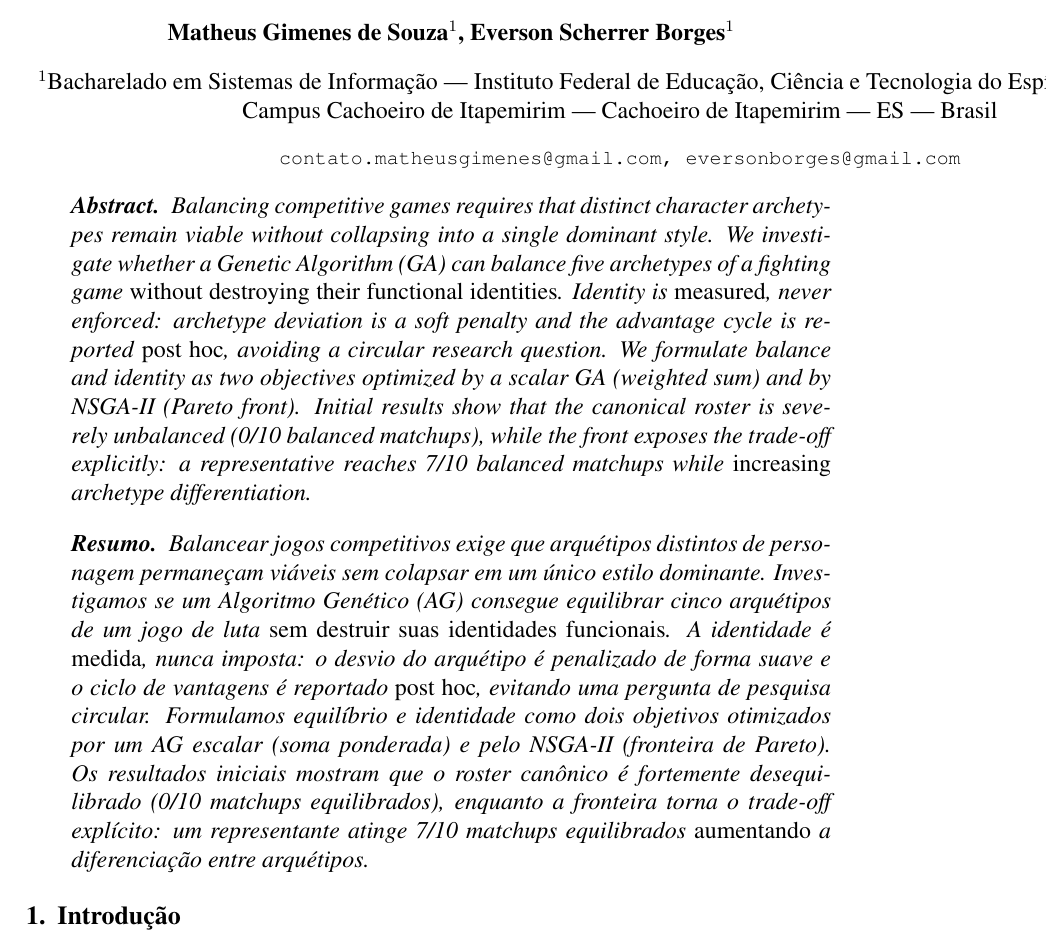
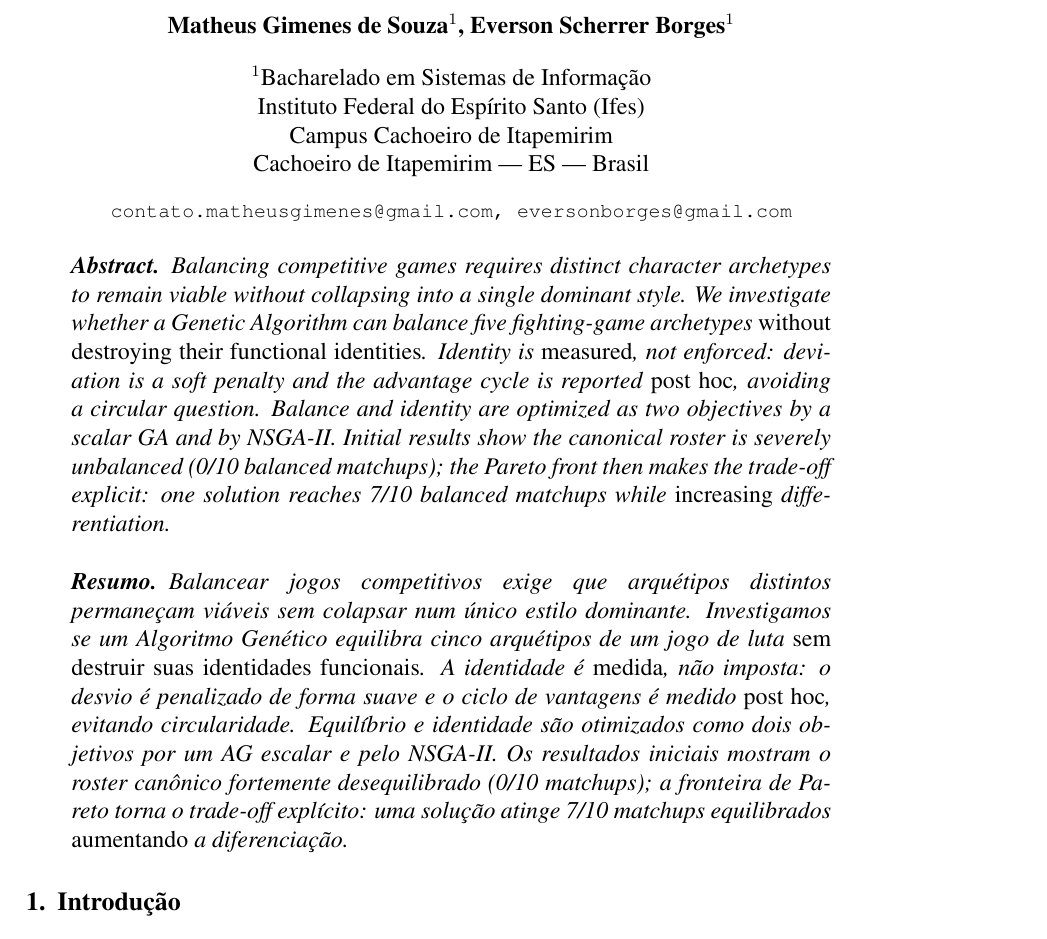
Before and after one commit to M-Gimenes/Simulation, a LaTeX paper (overleaf/artigo-SBC/main.tex): part of page 1 of 10, cut so that both start at the same text. Compiled offline with pdfLaTeX.

Commit message:
fix: improve formatting and clarity in author address and abstract sections

```diff
--- a/overleaf/artigo-SBC/main.tex
+++ b/overleaf/artigo-SBC/main.tex
@@ -15,9 +15,10 @@ arquétipos de jogos de luta}
 
 \author{Matheus Gimenes de Souza\inst{1}, Everson Scherrer Borges\inst{1}}
 
-\address{Bacharelado em Sistemas de Informação --- Instituto Federal de Educação,
-  Ciência e Tecnologia do Espírito Santo (Ifes)\\
-  Campus Cachoeiro de Itapemirim --- Cachoeiro de Itapemirim --- ES --- Brasil
+\address{Bacharelado em Sistemas de Informação\\
+  Instituto Federal do Espírito Santo (Ifes)\\
+  Campus Cachoeiro de Itapemirim\\
+  Cachoeiro de Itapemirim --- ES --- Brasil
   \email{contato.matheusgimenes@gmail.com, eversonborges@gmail.com}
 }
 
@@ -26,32 +27,29 @@ arquétipos de jogos de luta}
 \maketitle
 
 \begin{abstract}
-  Balancing competitive games requires that distinct character archetypes remain
+  Balancing competitive games requires distinct character archetypes to remain
   viable without collapsing into a single dominant style. We investigate whether
-  a Genetic Algorithm (GA) can balance five archetypes of a fighting game
+  a Genetic Algorithm can balance five fighting-game archetypes
   \emph{without destroying their functional identities}. Identity is
-  \emph{measured}, never enforced: archetype deviation is a soft penalty and the
-  advantage cycle is reported \emph{post hoc}, avoiding a circular research
-  question. We formulate balance and identity as two objectives optimized by a
-  scalar GA (weighted sum) and by NSGA-II (Pareto front). Initial results show
-  that the canonical roster is severely unbalanced (0/10 balanced matchups),
-  while the front exposes the trade-off explicitly: a representative reaches 7/10
-  balanced matchups while \emph{increasing} archetype differentiation.
+  \emph{measured}, not enforced: deviation is a soft penalty and the advantage
+  cycle is reported \emph{post hoc}, avoiding a circular question. Balance and
+  identity are optimized as two objectives by a scalar GA and by NSGA-II. Initial
+  results show the canonical roster is severely unbalanced (0/10 balanced
+  matchups); the Pareto front then makes the trade-off explicit: one solution
+  reaches 7/10 balanced matchups while \emph{increasing} differentiation.
 \end{abstract}
 
 \begin{resumo}
-  Balancear jogos competitivos exige que arquétipos distintos de personagem
-  permaneçam viáveis sem colapsar em um único estilo dominante. Investigamos se um
-  Algoritmo Genético (AG) consegue equilibrar cinco arquétipos de um jogo de luta
-  \emph{sem destruir suas identidades funcionais}. A identidade é \emph{medida},
-  nunca imposta: o desvio do arquétipo é penalizado de forma suave e o ciclo de
-  vantagens é reportado \emph{post hoc}, evitando uma pergunta de pesquisa
-  circular. Formulamos equilíbrio e identidade como dois objetivos otimizados por
-  um AG escalar (soma ponderada) e pelo NSGA-II (fronteira de Pareto). Os
-  resultados iniciais mostram que o roster canônico é fortemente desequilibrado
-  (0/10 matchups equilibrados), enquanto a fronteira torna o trade-off explícito:
-  um representante atinge 7/10 matchups equilibrados \emph{aumentando} a
-  diferenciação entre arquétipos.
+  Balancear jogos competitivos exige que arquétipos distintos permaneçam viáveis
+  sem colapsar num único estilo dominante. Investigamos se um Algoritmo Genético
+  equilibra cinco arquétipos de um jogo de luta \emph{sem destruir suas
+  identidades funcionais}. A identidade é \emph{medida}, não imposta: o desvio é
+  penalizado de forma suave e o ciclo de vantagens é medido \emph{post hoc},
+  evitando circularidade. Equilíbrio e identidade são otimizados como dois
+  objetivos por um AG escalar e pelo NSGA-II. Os resultados iniciais mostram o
+  roster canônico fortemente desequilibrado (0/10 matchups); a fronteira de
+  Pareto torna o trade-off explícito: uma solução atinge 7/10 matchups
+  equilibrados \emph{aumentando} a diferenciação.
 \end{resumo}
 
 \section{Introdução}
```
